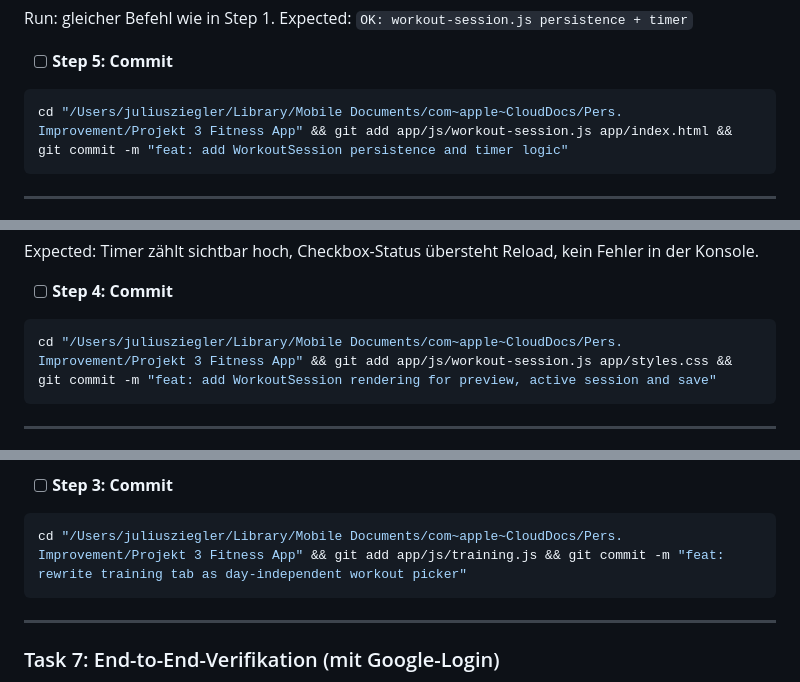
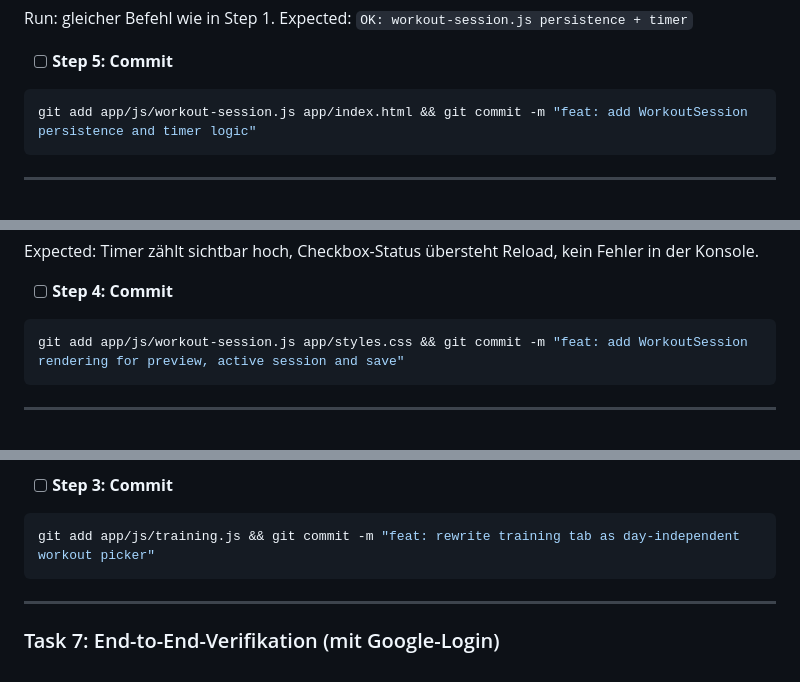
Before and after one commit to juliusziegler88-stack/fitness-app, a Markdown page: docs/plans/2026-07-07-workout-picker.md, 3 parts joined by grey strips. Rendered like a GitHub page.

````diff
--- a/docs/plans/2026-07-07-workout-picker.md
+++ b/docs/plans/2026-07-07-workout-picker.md
@@ -428,7 +428,7 @@ Expected: `OK: workout-session.js persistence + timer`
 - [ ] **Step 5: Commit**
 
 ```bash
-cd "/Users/juliusziegler/Library/Mobile Documents/com~apple~CloudDocs/Pers. Improvement/Projekt 3 Fitness App" && git add app/js/workout-session.js app/index.html && git commit -m "feat: add WorkoutSession persistence and timer logic"
+git add app/js/workout-session.js app/index.html && git commit -m "feat: add WorkoutSession persistence and timer logic"
 ```
 
 ---
@@ -681,7 +681,7 @@ Expected: Timer zählt sichtbar hoch, Checkbox-Status übersteht Reload, kein Fe
 - [ ] **Step 4: Commit**
 
 ```bash
-cd "/Users/juliusziegler/Library/Mobile Documents/com~apple~CloudDocs/Pers. Improvement/Projekt 3 Fitness App" && git add app/js/workout-session.js app/styles.css && git commit -m "feat: add WorkoutSession rendering for preview, active session and save"
+git add app/js/workout-session.js app/styles.css && git commit -m "feat: add WorkoutSession rendering for preview, active session and save"
 ```
 
 ---
@@ -782,7 +782,7 @@ Expected: Alle drei Workouts sind an jedem Wochentag startbar, unabhängig vom R
 - [ ] **Step 3: Commit**
 
 ```bash
-cd "/Users/juliusziegler/Library/Mobile Documents/com~apple~CloudDocs/Pers. Improvement/Projekt 3 Fitness App" && git add app/js/training.js && git commit -m "feat: rewrite training tab as day-independent workout picker"
+git add app/js/training.js && git commit -m "feat: rewrite training tab as day-independent workout picker"
 ```
 
 ---
````
Also changed, not shown: other parts of docs/plans/2026-07-07-workout-picker.md (+6 -6 lines).
